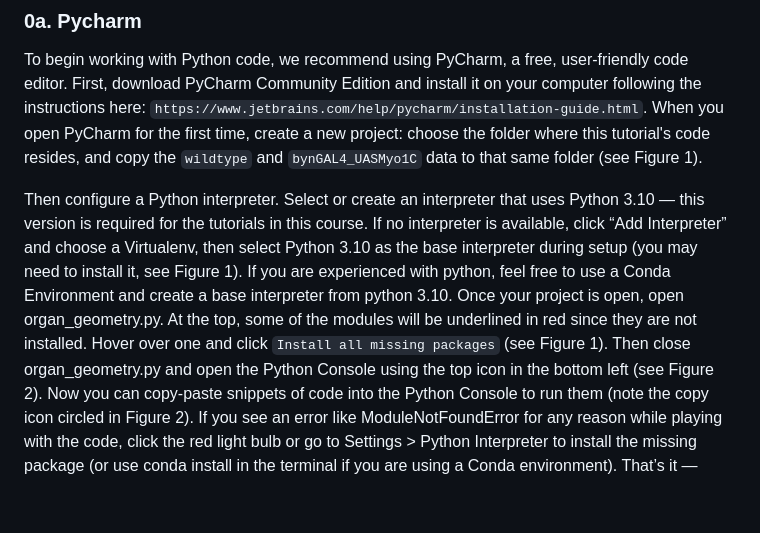
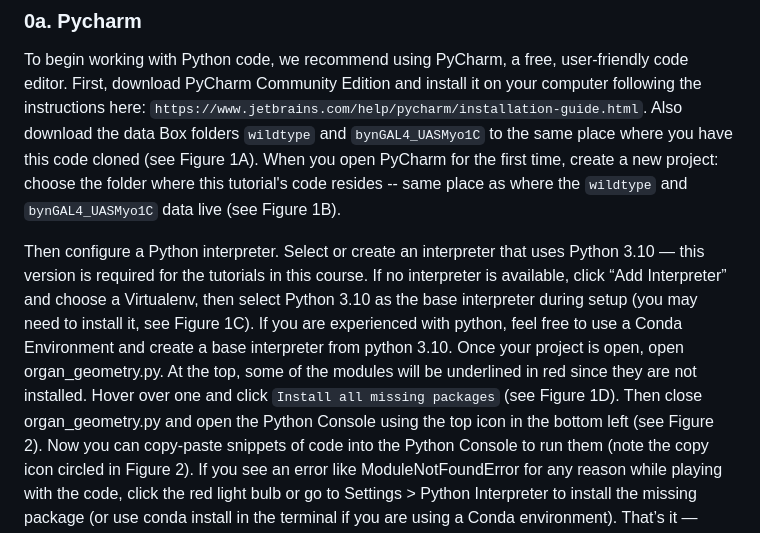
Before and after one commit to npmitchell/qBio, a Markdown page: README.md, the part around the change. Drawn GitHub-style; blank space fills up the shorter version.

```diff
--- a/README.md
+++ b/README.md
@@ -17,18 +17,19 @@ ___
 ### 0a. Pycharm
 To begin working with Python code, we recommend using PyCharm, a free, user-friendly code editor.
 First, download PyCharm Community Edition and install it on your computer following the instructions here:
-`https://www.jetbrains.com/help/pycharm/installation-guide.html`. When you open PyCharm
-for the first time, create a new project: choose the folder where this tutorial's code resides, and copy the
-`wildtype` and `bynGAL4_UASMyo1C` data to that same folder (see Figure 1).
+`https://www.jetbrains.com/help/pycharm/installation-guide.html`.
+Also download the data Box folders `wildtype` and `bynGAL4_UASMyo1C` to the same place where you have this code cloned (see Figure 1A).
+When you open PyCharm for the first time, create a new project: choose the folder where this tutorial's code resides -- same place as where the
+`wildtype` and `bynGAL4_UASMyo1C` data live (see Figure 1B).
 
 Then configure a Python interpreter. Select or create an interpreter that uses Python 3.10 —
 this version is required for the tutorials in this course. If no interpreter is available, click
 “Add Interpreter” and choose a Virtualenv, then select Python 3.10
-as the base interpreter during setup (you may need to install it, see Figure 1).
+as the base interpreter during setup (you may need to install it, see Figure 1C).
 If you are experienced with python, feel free to use a Conda Environment and create a base interpreter
 from python 3.10.
 Once your project is open, open organ_geometry.py. At the top, some of the modules will be underlined in red since they are not installed.
-Hover over one and click `Install all missing packages` (see Figure 1). Then close organ_geometry.py and open the
+Hover over one and click `Install all missing packages` (see Figure 1D). Then close organ_geometry.py and open the
 Python Console using the top icon in the bottom left (see Figure 2).
 Now you can copy-paste snippets of code into the Python Console to run them (note the copy icon circled in Figure 2).
 If you see an error like ModuleNotFoundError for any reason while playing with the code, click the red light
```
